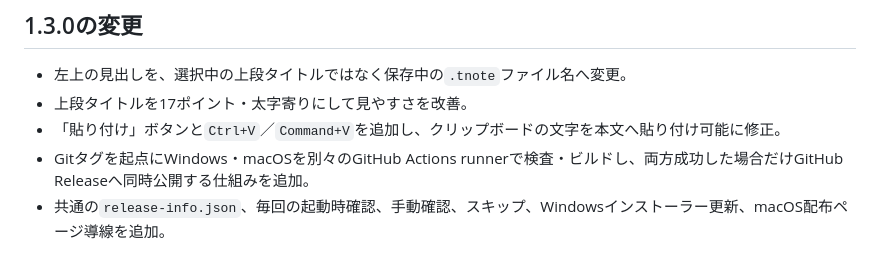
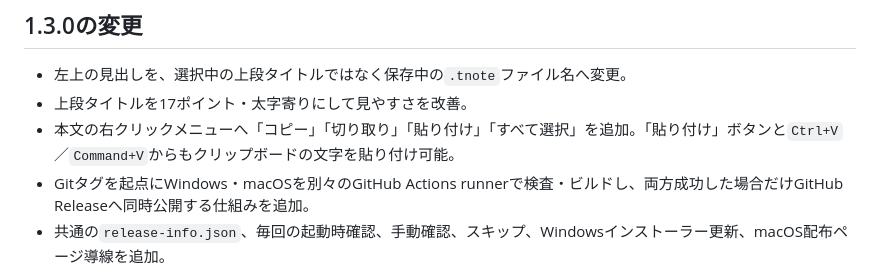
Before and after one commit to skybluema891-dev/TNote, a Markdown page: README.md, the part around the change. GitHub-like rendering.

Commit message:
TNote 1.3.2: README.md を更新

```diff
--- a/README.md
+++ b/README.md
@@ -6,7 +6,7 @@ TNoteは、上段の複数タイトルと各タイトル内の下段タブを、
 
 - 左上の見出しを、選択中の上段タイトルではなく保存中の`.tnote`ファイル名へ変更。
 - 上段タイトルを17ポイント・太字寄りにして見やすさを改善。
-- 「貼り付け」ボタンと`Ctrl+V`／`Command+V`を追加し、クリップボードの文字を本文へ貼り付け可能に修正。
+- 本文の右クリックメニューへ「コピー」「切り取り」「貼り付け」「すべて選択」を追加。「貼り付け」ボタンと`Ctrl+V`／`Command+V`からもクリップボードの文字を貼り付け可能。
 - Gitタグを起点にWindows・macOSを別々のGitHub Actions runnerで検査・ビルドし、両方成功した場合だけGitHub Releaseへ同時公開する仕組みを追加。
 - 共通の`release-info.json`、毎回の起動時確認、手動確認、スキップ、Windowsインストーラー更新、macOS配布ページ導線を追加。
 - 設定の「TNoteについて」に表示用バージョンとビルド番号を追加。
```
